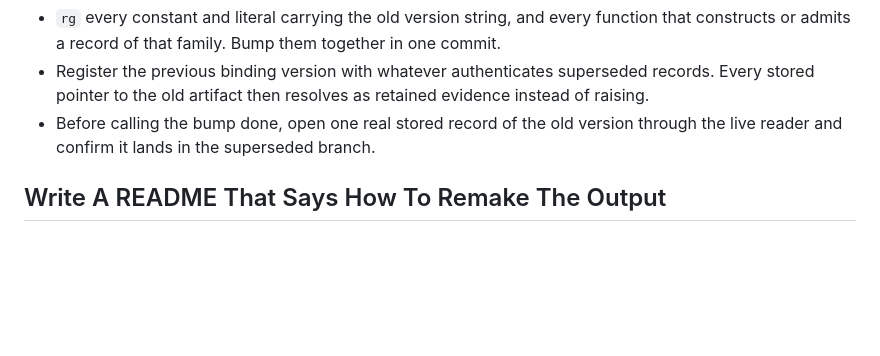
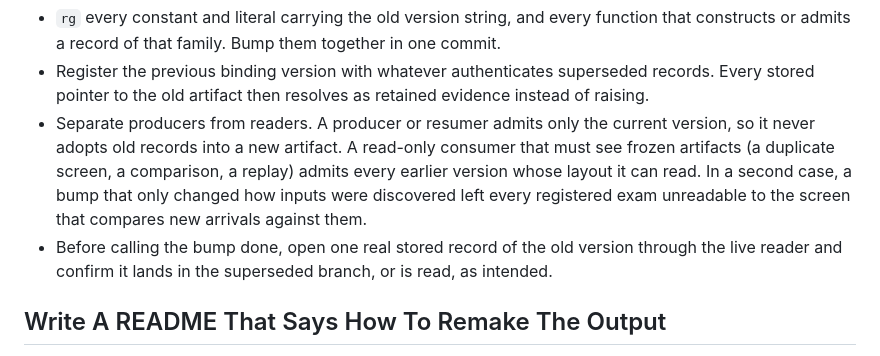
Before and after one commit to uchicago-dsi/ai-sci-skills, a Markdown page: skills/run-provenance/SKILL.md, the part around the change. Rendered like a GitHub page; blank space fills up the shorter version.

Commit message:
run-provenance: separate strict producers from read-only consumers of frozen versions
Co-Authored-By: Claude Opus 5.5 (1M context) <noreply@anthropic.com>

```diff
--- a/skills/run-provenance/SKILL.md
+++ b/skills/run-provenance/SKILL.md
@@ -69,8 +69,16 @@ When bumping a schema:
 - Register the previous binding version with whatever authenticates superseded
   records. Every stored pointer to the old artifact then resolves as retained
   evidence instead of raising.
+- Separate producers from readers. A producer or resumer admits only the
+  current version, so it never adopts old records into a new artifact. A
+  read-only consumer that must see frozen artifacts (a duplicate screen, a
+  comparison, a replay) admits every earlier version whose layout it can read. In
+  a second case, a bump that only changed how inputs were discovered left every
+  registered exam unreadable to the screen that compares new arrivals against
+  them.
 - Before calling the bump done, open one real stored record of the old version
-  through the live reader and confirm it lands in the superseded branch.
+  through the live reader and confirm it lands in the superseded branch, or is
+  read, as intended.
 
 ## Write A README That Says How To Remake The Output
 
```
